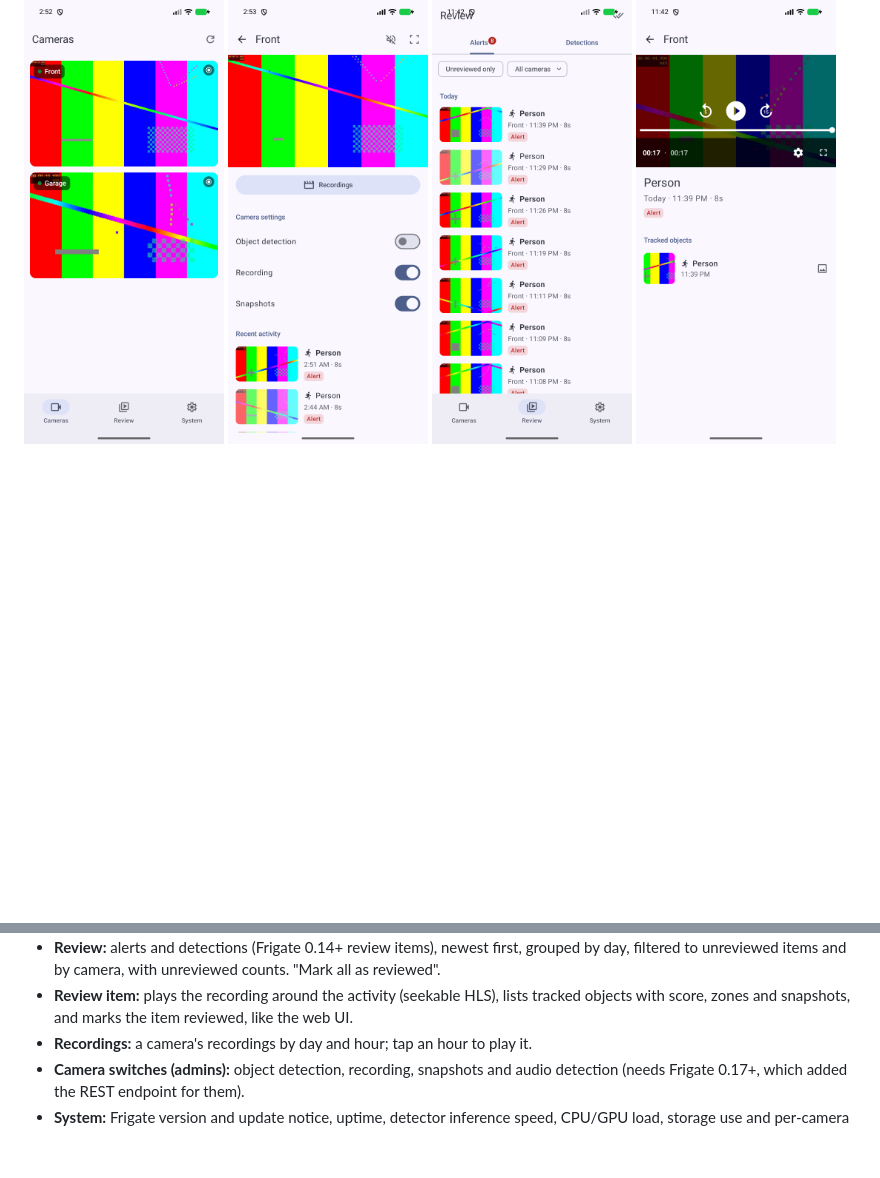
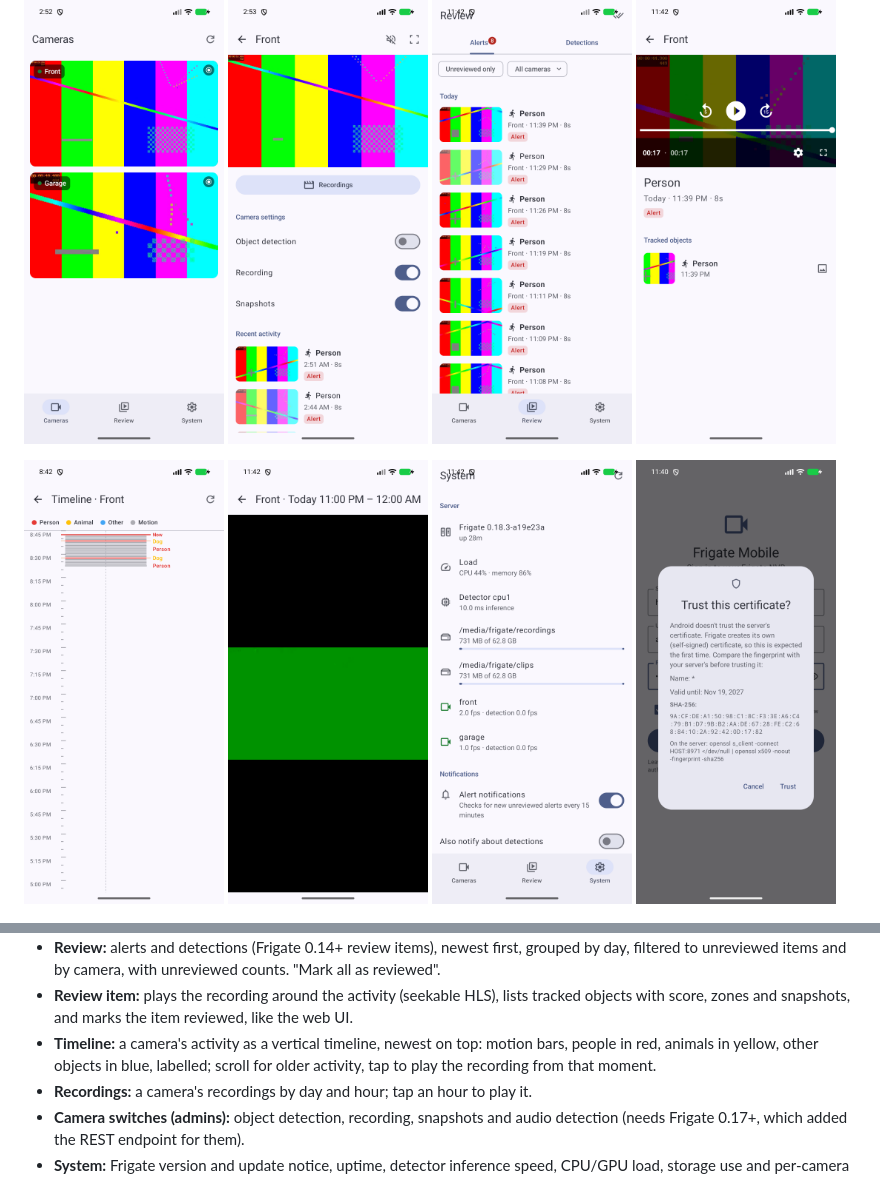
Before and after one commit to revocx35/frigate-mobile, a Markdown page: README.md, 2 parts joined by grey strips. Rendered like a GitHub page; pictures changed too: docs/screenshots/timeline.png (added); blank space fills up the shorter version.

```diff
--- a/README.md
+++ b/README.md
@@ -11,6 +11,7 @@ Frigate server's API directly, with no cloud service in between and no tracking.
   <img src="docs/screenshots/review_detail.png" width="200" alt="Review item with playback">
 </p>
 <p>
+  <img src="docs/screenshots/timeline.png" width="200" alt="Activity timeline: people red, animals yellow">
   <img src="docs/screenshots/recording.png" width="200" alt="Recording playback">
   <img src="docs/screenshots/system.png" width="200" alt="System and settings">
   <img src="docs/screenshots/certificate.png" width="200" alt="Certificate check on first sign-in">
@@ -39,6 +40,8 @@ Frigate server's API directly, with no cloud service in between and no tracking.
   unreviewed items and by camera, with unreviewed counts. "Mark all as reviewed".
 - **Review item:** plays the recording around the activity (seekable HLS), lists tracked objects with score, zones
   and snapshots, and marks the item reviewed, like the web UI.
+- **Timeline:** a camera's activity as a vertical timeline, newest on top: motion bars, people in red, animals in
+  yellow, other objects in blue, labelled; scroll for older activity, tap to play the recording from that moment.
 - **Recordings:** a camera's recordings by day and hour; tap an hour to play it.
 - **Camera switches (admins):** object detection, recording, snapshots and audio detection (needs Frigate 0.17+,
   which added the REST endpoint for them).
```
Also changed, not shown: AGENTS.md (+8 -2 lines), ARCHITECTURE.md (+12 -0 lines), 14 other files.
